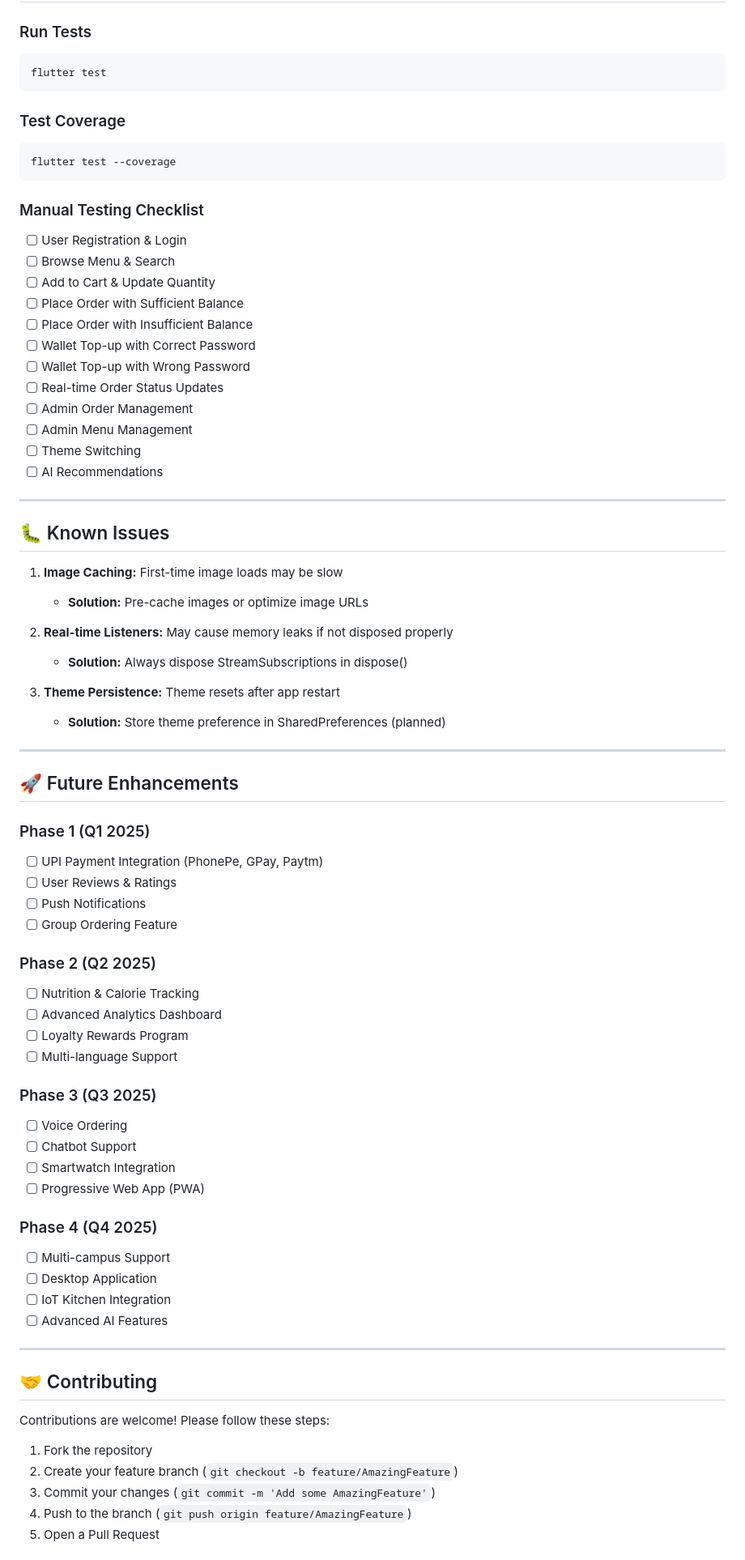
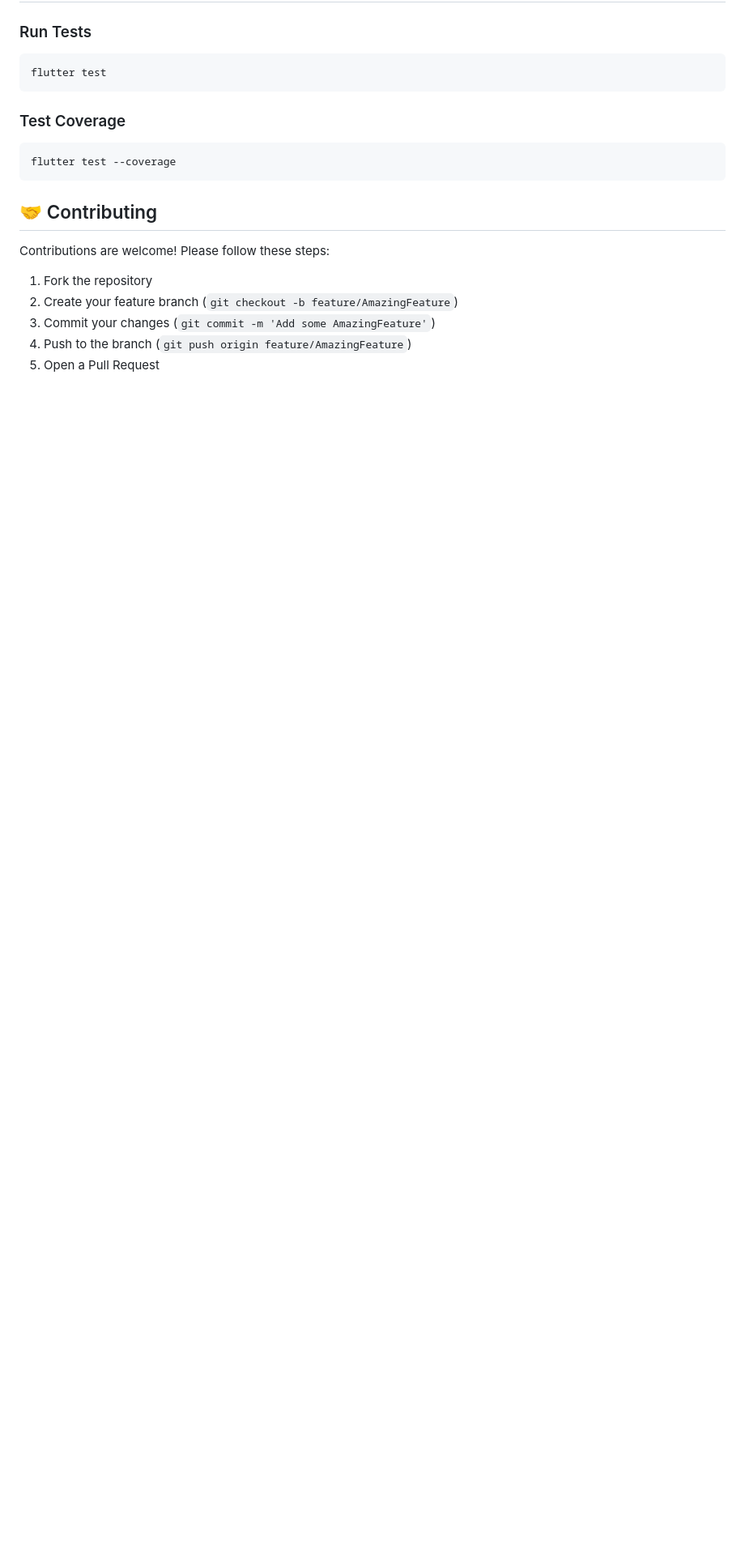
Before and after one commit to ayushmgarg/Foodasm-smart-canteen, a Markdown page: README.md, the part around one of its changes. Shown at 81% size. Rendered like a GitHub page; blank space fills up the shorter version.

````diff
--- a/README.md
+++ b/README.md
@@ -440,63 +440,6 @@ flutter test
 flutter test --coverage
 ```
 
-### Manual Testing Checklist
-
-- [ ] User Registration & Login
-- [ ] Browse Menu & Search
-- [ ] Add to Cart & Update Quantity
-- [ ] Place Order with Sufficient Balance
-- [ ] Place Order with Insufficient Balance
-- [ ] Wallet Top-up with Correct Password
-- [ ] Wallet Top-up with Wrong Password
-- [ ] Real-time Order Status Updates
-- [ ] Admin Order Management
-- [ ] Admin Menu Management
-- [ ] Theme Switching
-- [ ] AI Recommendations
-
----
-
-## 🐛 Known Issues
-
-1. **Image Caching:** First-time image loads may be slow
-   - **Solution:** Pre-cache images or optimize image URLs
-
-2. **Real-time Listeners:** May cause memory leaks if not disposed properly
-   - **Solution:** Always dispose StreamSubscriptions in dispose()
-
-3. **Theme Persistence:** Theme resets after app restart
-   - **Solution:** Store theme preference in SharedPreferences (planned)
-
----
-
-## 🚀 Future Enhancements
-
-### Phase 1 (Q1 2025)
-- [ ] UPI Payment Integration (PhonePe, GPay, Paytm)
-- [ ] User Reviews & Ratings
-- [ ] Push Notifications
-- [ ] Group Ordering Feature
-
-### Phase 2 (Q2 2025)
-- [ ] Nutrition & Calorie Tracking
-- [ ] Advanced Analytics Dashboard
-- [ ] Loyalty Rewards Program
-- [ ] Multi-language Support
-
-### Phase 3 (Q3 2025)
-- [ ] Voice Ordering
-- [ ] Chatbot Support
-- [ ] Smartwatch Integration
-- [ ] Progressive Web App (PWA)
-
-### Phase 4 (Q4 2025)
-- [ ] Multi-campus Support
-- [ ] Desktop Application
-- [ ] IoT Kitchen Integration
-- [ ] Advanced AI Features
-
----
 
 ## 🤝 Contributing
 
````
Also changed, not shown: other parts of README.md (+0 -53 lines).
